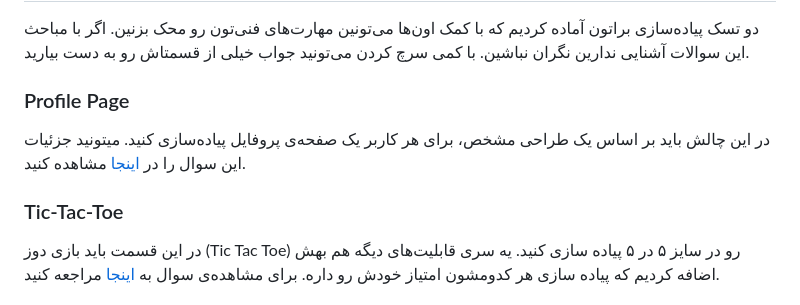
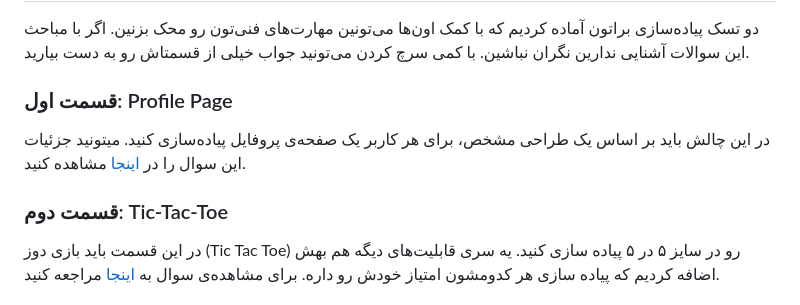
Before and after one commit to RahnemaCollegee/Frontend-Challenge-1404, a Markdown page: Readme.md, the part around the change. GitHub-like rendering.

```diff
--- a/Readme.md
+++ b/Readme.md
@@ -25,11 +25,11 @@
 
 دو تسک پیاده‌سازی براتون آماده کردیم که با کمک اون‌ها می‌تونین مهارت‌های فنی‌تون رو محک بزنین. اگر با مباحث این سوالات آشنایی ندارین نگران نباشین. با کمی سرچ کردن می‌تونید جواب خیلی از قسمتاش رو به دست بیارید.
 
-### Profile Page
+### قسمت اول: Profile Page
 
 در این چالش باید بر اساس یک طراحی مشخص، برای هر کاربر یک صفحه‌ی پروفایل پیاده‌سازی کنید. میتونید جزئیات این سوال را در [اینجا](./profile-page/) مشاهده کنید.
 
-### Tic-Tac-Toe
+### قسمت دوم: Tic-Tac-Toe
 
 در این قسمت باید بازی دوز (Tic Tac Toe) رو در سایز ۵ در ۵ پیاده سازی کنید. یه سری قابلیت‌های دیگه هم بهش اضافه کردیم که پیاده سازی هر کدومشون امتیاز خودش رو داره. برای مشاهده‌ی سوال به [اینجا](./tic-tac-toe/) مراجعه کنید.
 
```
